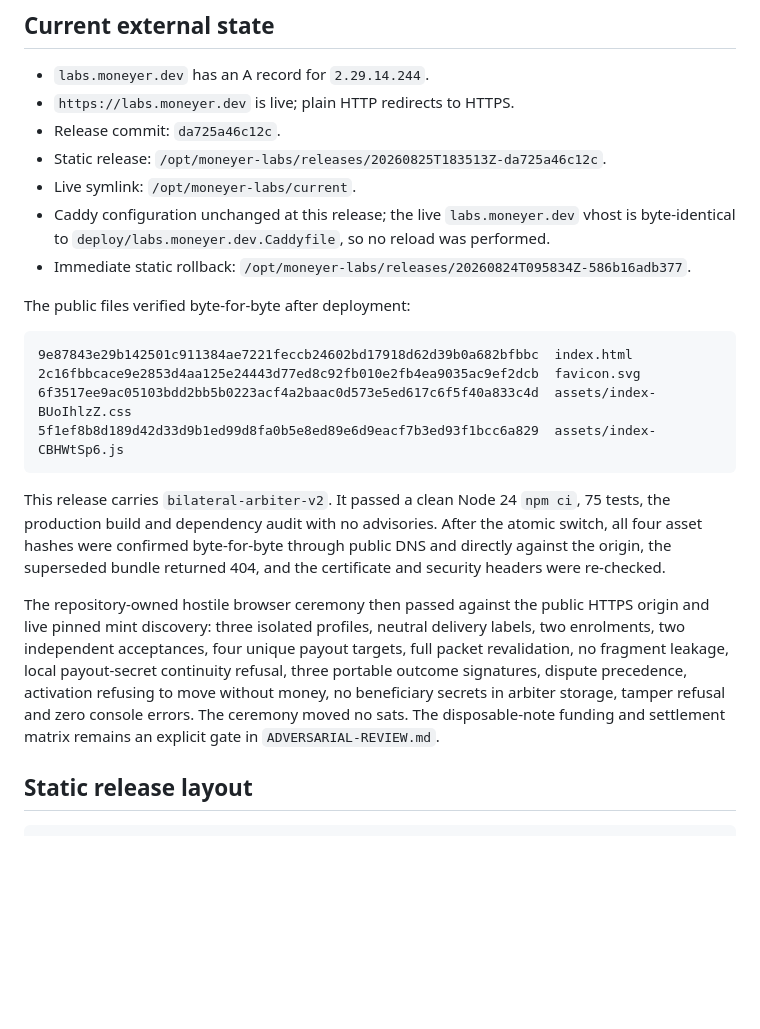
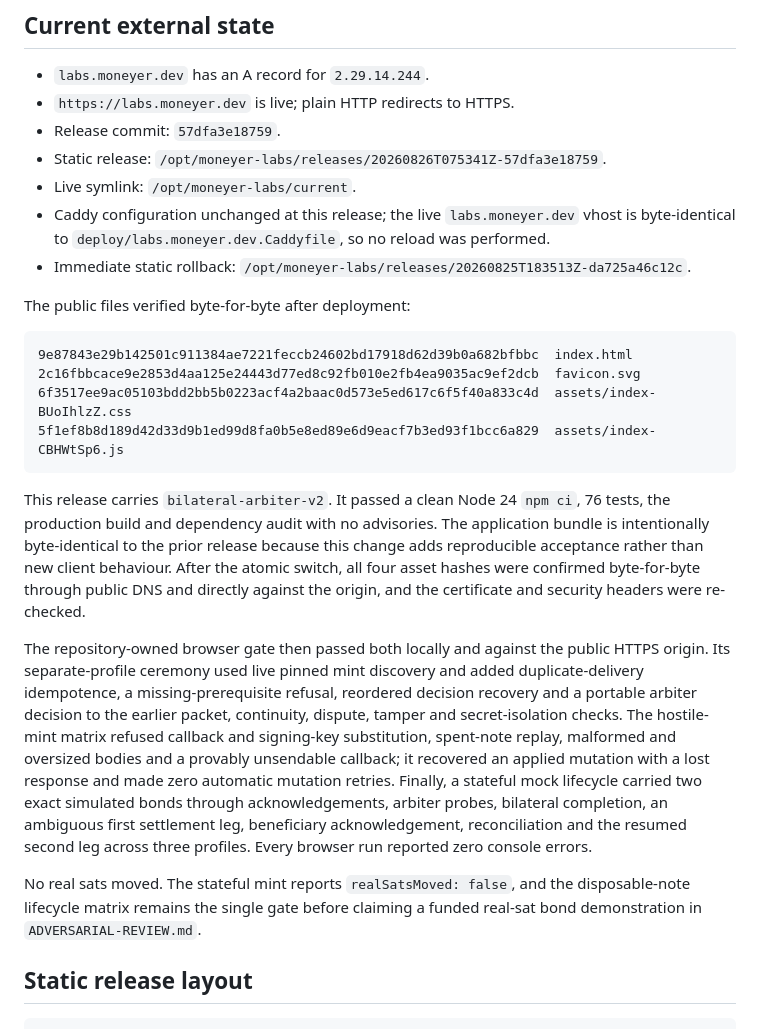
Before and after one commit to lnurlcash/lnurlcash-contracts-demo, a Markdown page: DEPLOY.md, the part around the change. Drawn GitHub-style; blank space fills up the shorter version.

Commit message:
docs: record hostile lifecycle release

````diff
--- a/DEPLOY.md
+++ b/DEPLOY.md
@@ -4,11 +4,11 @@
 
 - `labs.moneyer.dev` has an A record for `2.29.14.244`.
 - `https://labs.moneyer.dev` is live; plain HTTP redirects to HTTPS.
-- Release commit: `da725a46c12c`.
-- Static release: `/opt/moneyer-labs/releases/20260825T183513Z-da725a46c12c`.
+- Release commit: `57dfa3e18759`.
+- Static release: `/opt/moneyer-labs/releases/20260826T075341Z-57dfa3e18759`.
 - Live symlink: `/opt/moneyer-labs/current`.
 - Caddy configuration unchanged at this release; the live `labs.moneyer.dev` vhost is byte-identical to `deploy/labs.moneyer.dev.Caddyfile`, so no reload was performed.
-- Immediate static rollback: `/opt/moneyer-labs/releases/20260824T095834Z-586b16adb377`.
+- Immediate static rollback: `/opt/moneyer-labs/releases/20260825T183513Z-da725a46c12c`.
 
 The public files verified byte-for-byte after deployment:
 
@@ -19,9 +19,11 @@ The public files verified byte-for-byte after deployment:
 5f1ef8b8d189d42d33d9b1ed99d8fa0b5e8ed89e6d9eacf7b3ed93f1bcc6a829  assets/index-CBHWtSp6.js
 ```
 
-This release carries `bilateral-arbiter-v2`. It passed a clean Node 24 `npm ci`, 75 tests, the production build and dependency audit with no advisories. After the atomic switch, all four asset hashes were confirmed byte-for-byte through public DNS and directly against the origin, the superseded bundle returned 404, and the certificate and security headers were re-checked.
+This release carries `bilateral-arbiter-v2`. It passed a clean Node 24 `npm ci`, 76 tests, the production build and dependency audit with no advisories. The application bundle is intentionally byte-identical to the prior release because this change adds reproducible acceptance rather than new client behaviour. After the atomic switch, all four asset hashes were confirmed byte-for-byte through public DNS and directly against the origin, and the certificate and security headers were re-checked.
 
-The repository-owned hostile browser ceremony then passed against the public HTTPS origin and live pinned mint discovery: three isolated profiles, neutral delivery labels, two enrolments, two independent acceptances, four unique payout targets, full packet revalidation, no fragment leakage, local payout-secret continuity refusal, three portable outcome signatures, dispute precedence, activation refusing to move without money, no beneficiary secrets in arbiter storage, tamper refusal and zero console errors. The ceremony moved no sats. The disposable-note funding and settlement matrix remains an explicit gate in `ADVERSARIAL-REVIEW.md`.
+The repository-owned browser gate then passed both locally and against the public HTTPS origin. Its separate-profile ceremony used live pinned mint discovery and added duplicate-delivery idempotence, a missing-prerequisite refusal, reordered decision recovery and a portable arbiter decision to the earlier packet, continuity, dispute, tamper and secret-isolation checks. The hostile-mint matrix refused callback and signing-key substitution, spent-note replay, malformed and oversized bodies and a provably unsendable callback; it recovered an applied mutation with a lost response and made zero automatic mutation retries. Finally, a stateful mock lifecycle carried two exact simulated bonds through acknowledgements, arbiter probes, bilateral completion, an ambiguous first settlement leg, beneficiary acknowledgement, reconciliation and the resumed second leg across three profiles. Every browser run reported zero console errors.
+
+No real sats moved. The stateful mint reports `realSatsMoved: false`, and the disposable-note lifecycle matrix remains the single gate before claiming a funded real-sat bond demonstration in `ADVERSARIAL-REVIEW.md`.
 
 ## Static release layout
 
````
